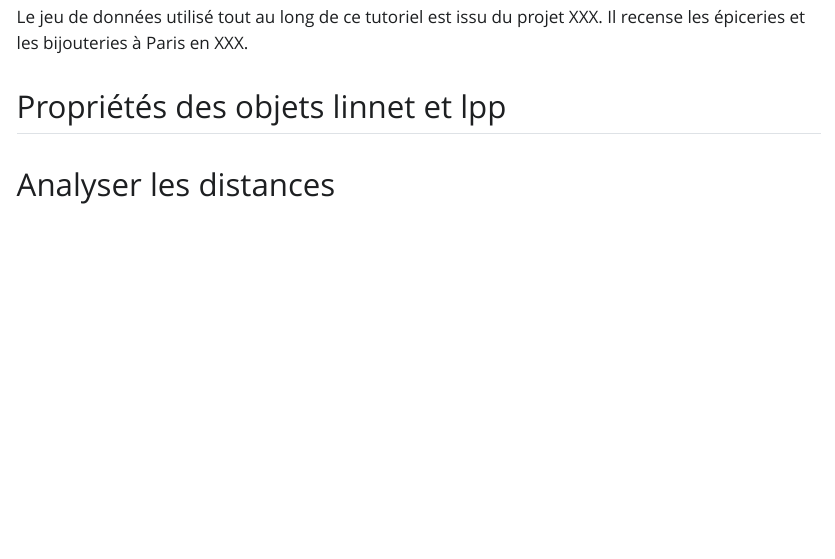
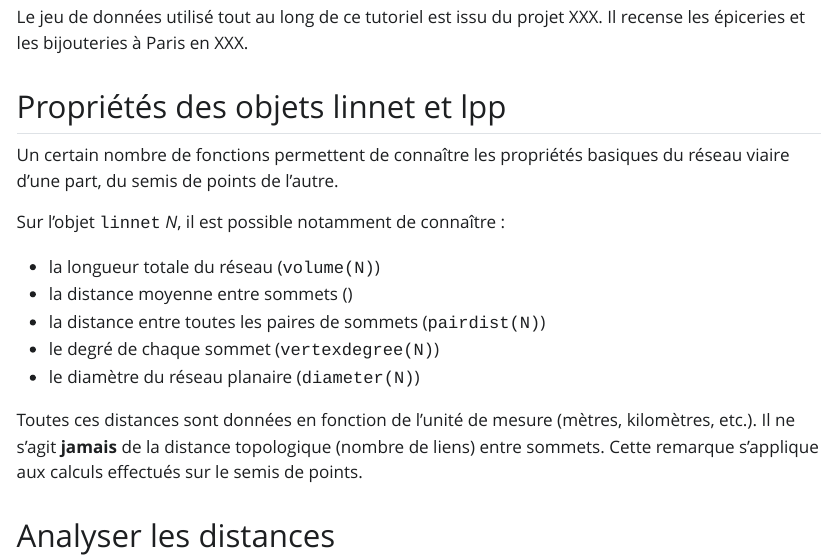
Before and after one commit to JGravier/linnet_point_pattern, a Quarto document (index.qmd): the page in a window 1100 px wide, from 1170 px down. The pictures show the output file index.html that the author committed with the source, opened offline; Quarto's library style sheets are replaced by a plain one without menus.

Commit message:
structure données et mesures basiques

```diff
--- a/index.qmd
+++ b/index.qmd
@@ -95,7 +95,23 @@ Le jeu de données utilisé tout au long de ce tutoriel est issu du projet XXX.
 
 ## Propriétés des objets linnet et lpp
 
+Un certain nombre de fonctions permettent de connaître les propriétés basiques du réseau viaire d'une part, du semis de points de l'autre.
 
+Sur l'objet <tt>linnet</tt> *N*, il est possible notamment de connaître :
+
+* le nombre de sommets et de liens
+* la longueur totale du réseau (<tt>volume(N)</tt>)
+* la distance moyenne entre sommets (<tt></tt>)
+* la distance entre toutes les paires de sommets (<tt>pairdist(N)</tt>)
+* le degré de chaque sommet (<tt>vertexdegree(N)</tt>)
+* le diamètre du réseau planaire (<tt>diameter(N)</tt>)
+
+La fonction <tt>summary(N)</tt> permet d'obtenir...
+
+Il est enfin possible de visualiser ce réseau à l'aide de la fonction <tt>plot</tt>.
+
+
+Toutes les distances sont données en fonction de l'unité de mesure (mètres, kilomètres, etc.). Il ne s'agit **jamais** de la distance topologique (nombre de liens) entre sommets. Cette remarque s'applique aux calculs effectués sur le semis de points.
 
 
 ## Analyser les distances
```
Also changed, not shown: index.html.
